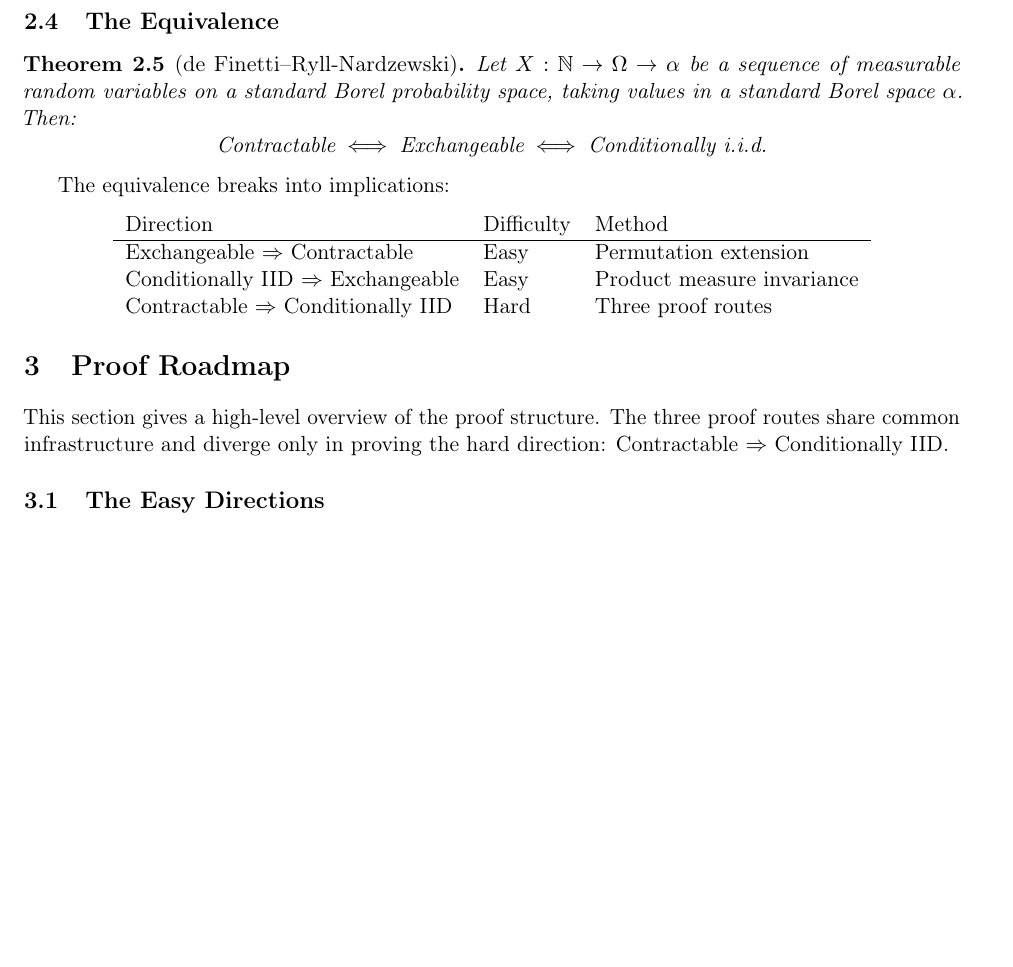
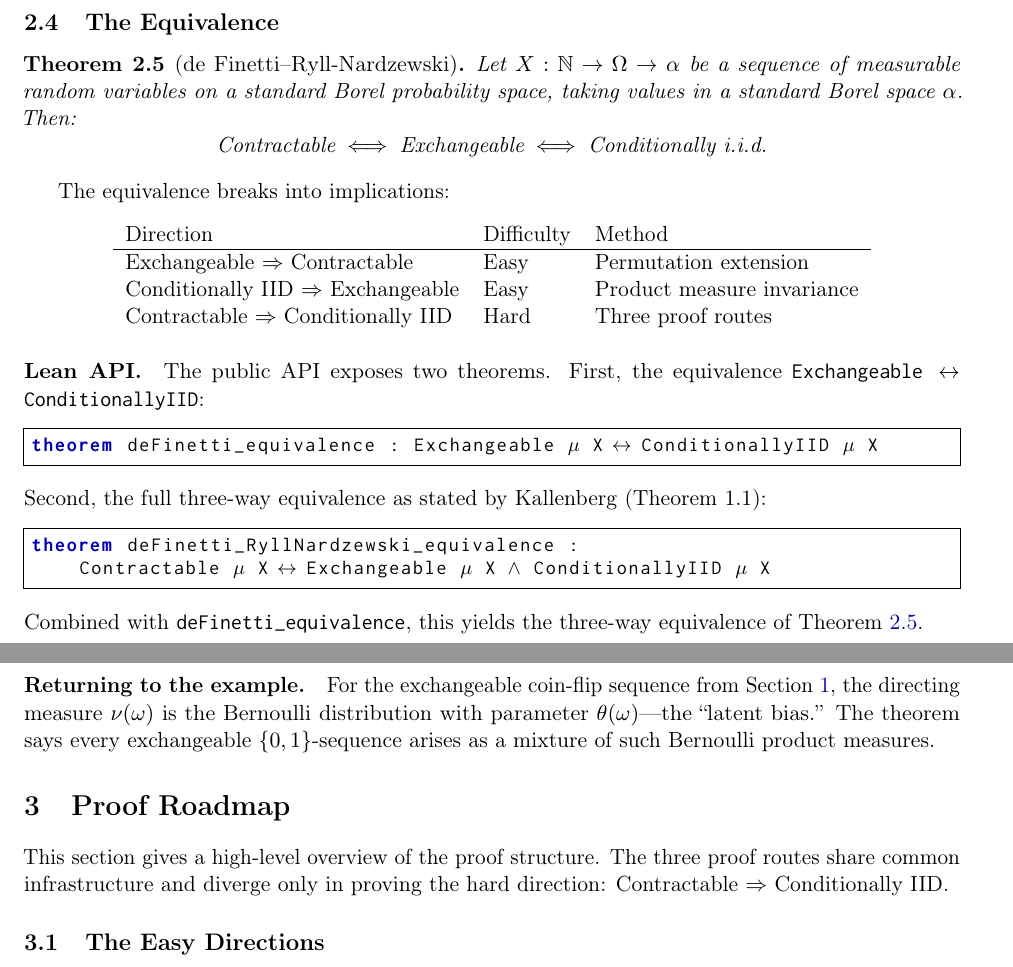
Before and after one commit to cameronfreer/exchangeability, a LaTeX paper (paper_draft/main.tex, which reads paper_draft/sections/definitions.tex): part of page 4 of 27 before the commit and two parts of pages 4 and 5 of 27 after it, the two joined at a grey line, cut so that both start at the same text, the shorter picture padded with empty space. Compiled offline with pdfLaTeX.

Commit message:
feat: Add Lean API display and running example callback to definitions
- Show actual theorem signatures in Lean API paragraph
- Explain how the two theorems yield three-way equivalence
- Add callback to coin-flip example to make directing measure concrete

```diff
--- a/paper_draft/sections/definitions.tex
+++ b/paper_draft/sections/definitions.tex
@@ -86,3 +86,18 @@ Conditionally IID $\Rightarrow$ Exchangeable & Easy & Product measure invariance
 Contractable $\Rightarrow$ Conditionally IID & Hard & Three proof routes \\
 \end{tabular}
 \end{center}
+
+\paragraph{Lean API.}
+The public API exposes two theorems. First, the equivalence \texttt{Exchangeable $\leftrightarrow$ ConditionallyIID}:
+\begin{lstlisting}
+theorem deFinetti_equivalence : Exchangeable μ X ↔ ConditionallyIID μ X
+\end{lstlisting}
+Second, the full three-way equivalence as stated by Kallenberg (Theorem 1.1):
+\begin{lstlisting}
+theorem deFinetti_RyllNardzewski_equivalence :
+    Contractable μ X ↔ Exchangeable μ X ∧ ConditionallyIID μ X
+\end{lstlisting}
+Combined with \texttt{deFinetti\_equivalence}, this yields the three-way equivalence of Theorem~\ref{thm:main}.
+
+\paragraph{Returning to the example.}
+For the exchangeable coin-flip sequence from Section~\ref{sec:introduction}, the directing measure $\nu(\omega)$ is the Bernoulli distribution with parameter $\theta(\omega)$---the ``latent bias.'' The theorem says every exchangeable $\{0,1\}$-sequence arises as a mixture of such Bernoulli product measures.
```
